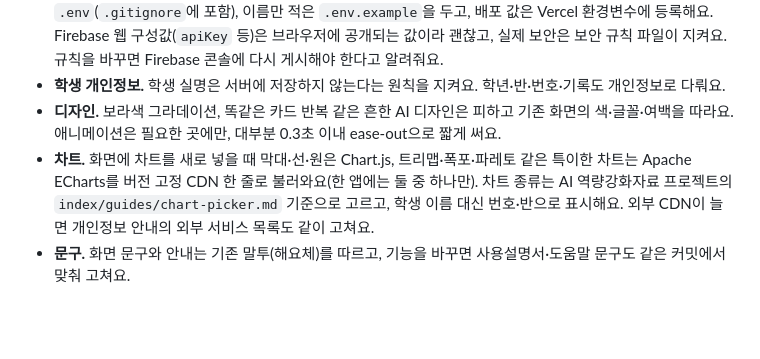
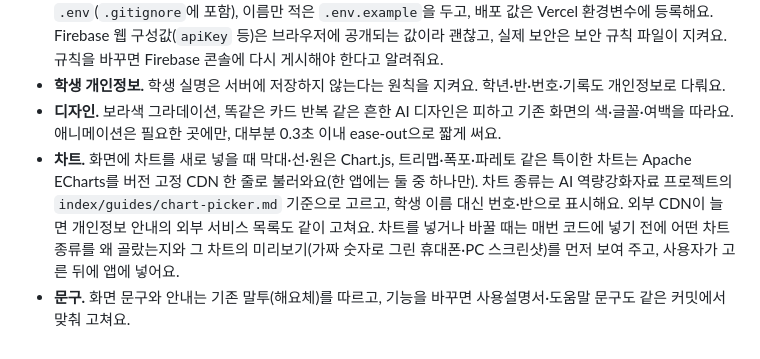
Before and after one commit to cranvery130-art/Volleyball-simulation-dashboard, a Markdown page: CLAUDE.md, the part around the change. Rendered like a GitHub page; blank space fills up the shorter version.

Commit message:
차트 규칙에 종류·미리보기 먼저 보여 주기 추가
Co-Authored-By: Claude Opus 5.5 <noreply@anthropic.com>
Claude-Session: https://claude.ai/code/session_01UFBB1foVsHCYUqjcCcTucS

```diff
--- a/CLAUDE.md
+++ b/CLAUDE.md
@@ -34,5 +34,5 @@
 - **비밀값은 코드에 넣지 않아요.** API 키·서비스 계정 JSON·비밀번호·토큰은 커밋하지 않아요. 로컬은 `.env`(`.gitignore`에 포함), 이름만 적은 `.env.example`을 두고, 배포 값은 Vercel 환경변수에 등록해요. Firebase 웹 구성값(`apiKey` 등)은 브라우저에 공개되는 값이라 괜찮고, 실제 보안은 보안 규칙 파일이 지켜요. 규칙을 바꾸면 Firebase 콘솔에 다시 게시해야 한다고 알려줘요.
 - **학생 개인정보.** 학생 실명은 서버에 저장하지 않는다는 원칙을 지켜요. 학년·반·번호·기록도 개인정보로 다뤄요.
 - **디자인.** 보라색 그라데이션, 똑같은 카드 반복 같은 흔한 AI 디자인은 피하고 기존 화면의 색·글꼴·여백을 따라요. 애니메이션은 필요한 곳에만, 대부분 0.3초 이내 ease-out으로 짧게 써요.
-- **차트.** 화면에 차트를 새로 넣을 때 막대·선·원은 Chart.js, 트리맵·폭포·파레토 같은 특이한 차트는 Apache ECharts를 버전 고정 CDN 한 줄로 불러와요(한 앱에는 둘 중 하나만). 차트 종류는 AI 역량강화자료 프로젝트의 `index/guides/chart-picker.md` 기준으로 고르고, 학생 이름 대신 번호·반으로 표시해요. 외부 CDN이 늘면 개인정보 안내의 외부 서비스 목록도 같이 고쳐요.
+- **차트.** 화면에 차트를 새로 넣을 때 막대·선·원은 Chart.js, 트리맵·폭포·파레토 같은 특이한 차트는 Apache ECharts를 버전 고정 CDN 한 줄로 불러와요(한 앱에는 둘 중 하나만). 차트 종류는 AI 역량강화자료 프로젝트의 `index/guides/chart-picker.md` 기준으로 고르고, 학생 이름 대신 번호·반으로 표시해요. 외부 CDN이 늘면 개인정보 안내의 외부 서비스 목록도 같이 고쳐요. 차트를 넣거나 바꿀 때는 매번 코드에 넣기 전에 어떤 차트 종류를 왜 골랐는지와 그 차트의 미리보기(가짜 숫자로 그린 휴대폰·PC 스크린샷)를 먼저 보여 주고, 사용자가 고른 뒤에 앱에 넣어요.
 - **문구.** 화면 문구와 안내는 기존 말투(해요체)를 따르고, 기능을 바꾸면 사용설명서·도움말 문구도 같은 커밋에서 맞춰 고쳐요.
```
